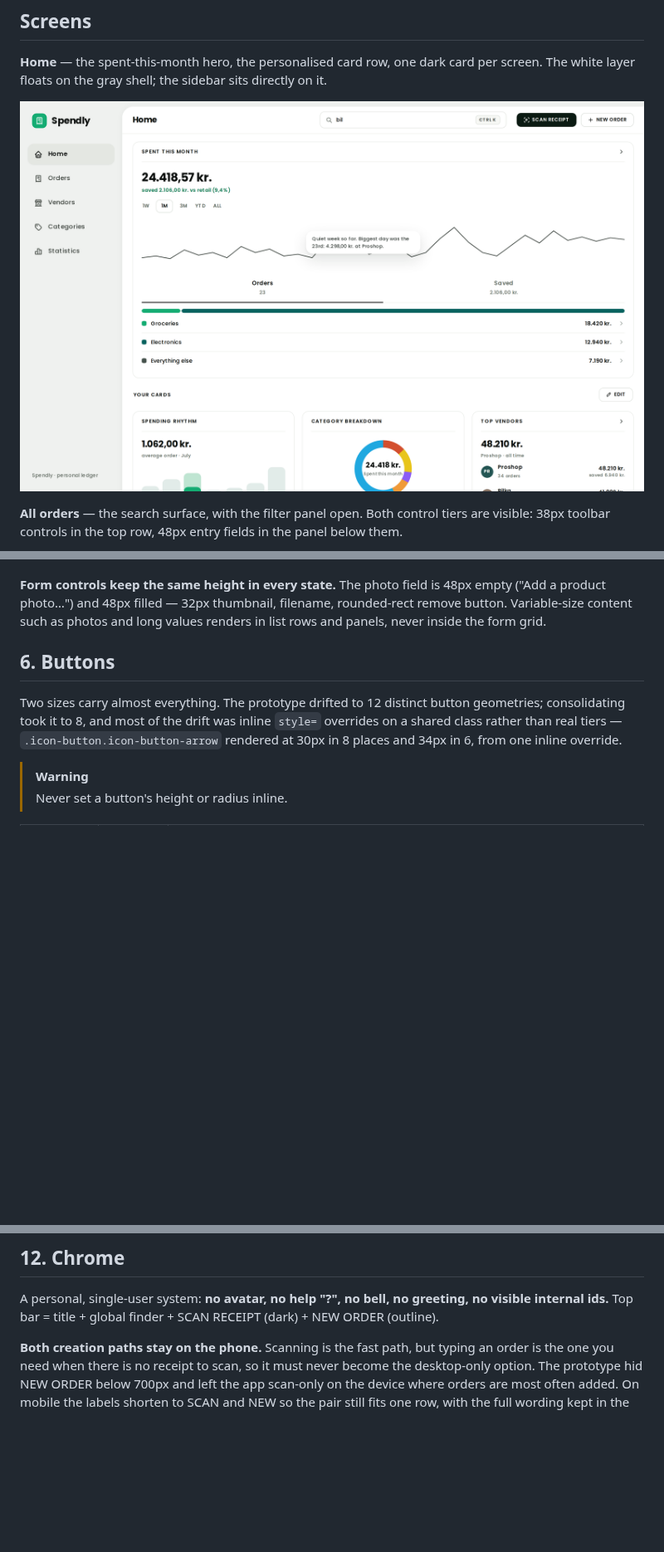
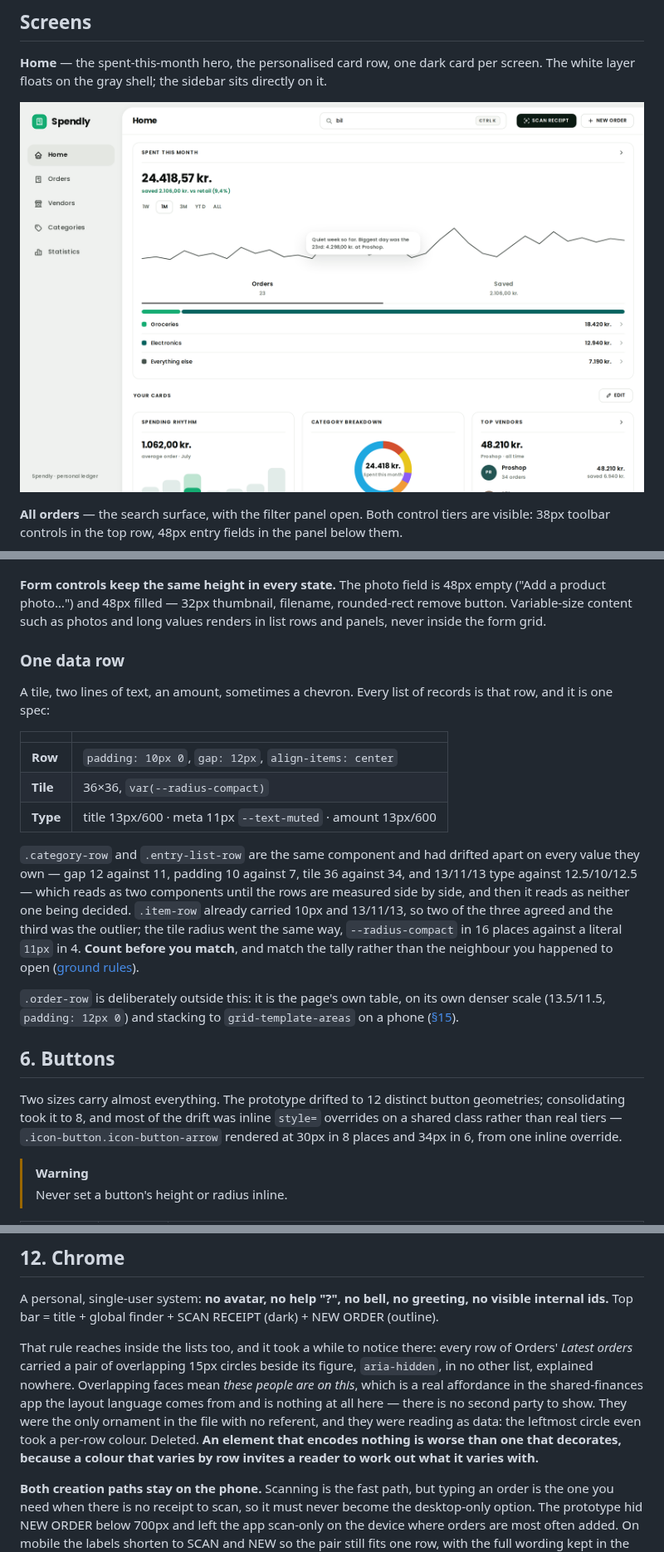
Before and after one commit to mm98/Spendly, a Markdown page: README.md, 3 parts joined by grey strips. Shown at 83% size. Rendered like a GitHub page; pictures changed too: docs/home.png; blank space fills up the shorter version.

Commit message:
Make Latest orders and Category breakdown the same row, and drop the circles
They are one component -- tile, two lines, an amount, sometimes a chevron
-- built twice, and every value they own had drifted: gap 12 against 11,
padding 10 against 7, tile 36 against 34, type 13/11/13 against
12.5/10/12.5, tile radius 11px against var(--radius-compact). .item-row
already carried 10px and 13/11/13, so two of the three families agreed and
.entry-list-row was the outlier; --radius-compact runs 16 places against 4
literal 11px, so .category-icon moved instead. Both rows now read
12px/10px/36x36/10px/13/11/13 from the same measurement.

The circles beside each Latest orders figure are gone. Two overlapping
15px faces, aria-hidden, in one list of nine, documented nowhere, with the
leftmost taking a per-row colour -- overlapping faces mean "these people
are on this", which the reference layout language has a use for and a
single-user ledger does not. S12 already said no avatar; it had not been
read as reaching inside the lists.

Rebased onto the <br> removal, which rebuilt these same rows, so the two
changes meet on every line of markup they touch. That change holds the
name-and-meta pair at 40.594px by stating the leading as a length on
.entry-text, and the pair still measures 40.594px with both font sizes
raised: the glyphs grow inside boxes that do not move, which is what a
length rather than a ratio buys.

Verified over 14 states at 1440 and 390 against this base, walk aligned on
tag and class, floor 0 across two runs of the unchanged file: 336 removed
elements, which is the 4 stacks of 3 in 28 states, and every changed field
one of the seven values above, a row growing under them, or the line-height
that follows a font-size on the 16 elements outside .entry-text. S15 re-run
at five widths, 70 states: 25 clipped elements and 0 overflowing pages,
identical to the base. No off-centre lit box; chevrons agree in both
directions at 26 and 26.

docs/home.png regenerated, the only shot this reaches: 10,143 pixels, all
in the Top vendors card. all-orders.png and phone.png are pixel-identical.
This harness now reproduces all three committed shots byte for byte, which
it could not before -- the earlier caveat about text rasterisation is
closed, and the shot diff is the change and nothing else.

Co-Authored-By: Claude Opus 5 <noreply@anthropic.com>
Claude-Session: https://claude.ai/code/session_011y7PibxGWGsV2iBHQJuRZK

```diff
--- a/README.md
+++ b/README.md
@@ -266,6 +266,28 @@ Adjacent controls in one row share one tier.
 **Form controls keep the same height in every state.** The photo field is 48px empty ("Add a product
 photo…") and 48px filled — 32px thumbnail, filename, rounded-rect remove button. Variable-size
 content such as photos and long values renders in list rows and panels, never inside the form grid.
+
+### One data row
+
+A tile, two lines of text, an amount, sometimes a chevron. Every list of records is that row, and it
+is one spec:
+
+| | |
+| --- | --- |
+| **Row** | `padding: 10px 0`, `gap: 12px`, `align-items: center` |
+| **Tile** | 36×36, `var(--radius-compact)` |
+| **Type** | title 13px/600 · meta 11px `--text-muted` · amount 13px/600 |
+
+`.category-row` and `.entry-list-row` are the same component and had drifted apart on every value
+they own — gap 12 against 11, padding 10 against 7, tile 36 against 34, and 13/11/13 type against
+12.5/10/12.5 — which reads as two components until the rows are measured side by side, and then it
+reads as neither one being decided. `.item-row` already carried 10px and 13/11/13, so two of the
+three agreed and the third was the outlier; the tile radius went the same way, `--radius-compact` in
+16 places against a literal `11px` in 4. **Count before you match**, and match the tally rather than
+the neighbour you happened to open ([ground rules](#ground-rules)).
+
+`.order-row` is deliberately outside this: it is the page's own table, on its own denser scale
+(13.5/11.5, `padding: 12px 0`) and stacking to `grid-template-areas` on a phone ([§15](#15-responsive-containment)).
 
 ## 6. Buttons
 
@@ -658,6 +680,15 @@ an explicit previous-period delta (trend icon, "x% up/down vs June", previous va
 
 A personal, single-user system: **no avatar, no help "?", no bell, no greeting, no visible internal
 ids.** Top bar = title + global finder + SCAN RECEIPT (dark) + NEW ORDER (outline).
+
+That rule reaches inside the lists too, and it took a while to notice there: every row of Orders'
+*Latest orders* carried a pair of overlapping 15px circles beside its figure, `aria-hidden`, in no
+other list, explained nowhere. Overlapping faces mean *these people are on this*, which is a real
+affordance in the shared-finances app the layout language comes from and is nothing at all here —
+there is no second party to show. They were the only ornament in the file with no referent, and they
+were reading as data: the leftmost circle even took a per-row colour. Deleted. **An element that
+encodes nothing is worse than one that decorates, because a colour that varies by row invites a
+reader to work out what it varies with.**
 
 **Both creation paths stay on the phone.** Scanning is the fast path, but typing an order is the one
 you need when there is no receipt to scan, so it must never become the desktop-only option. The
```
Also changed, not shown: other parts of README.md (+1 -1 lines), 1 other file.
